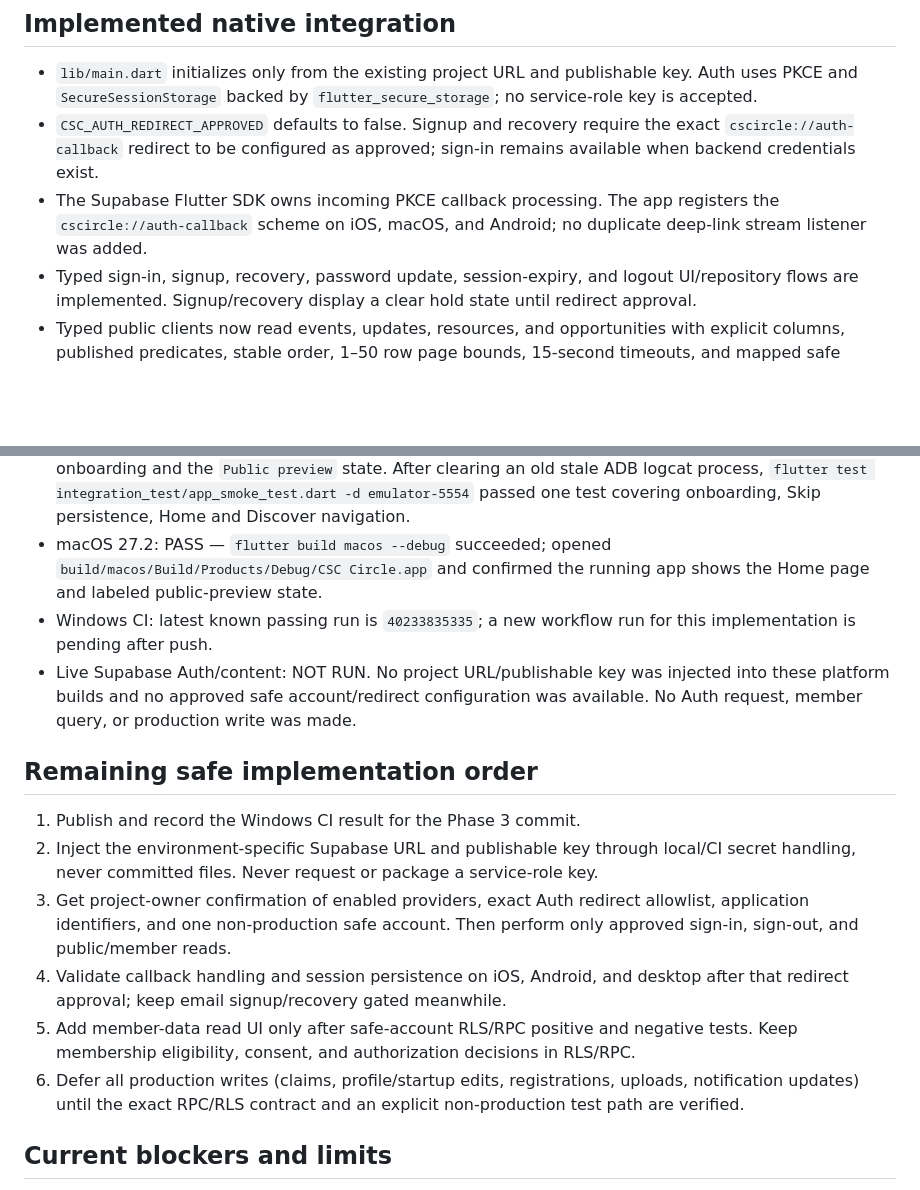
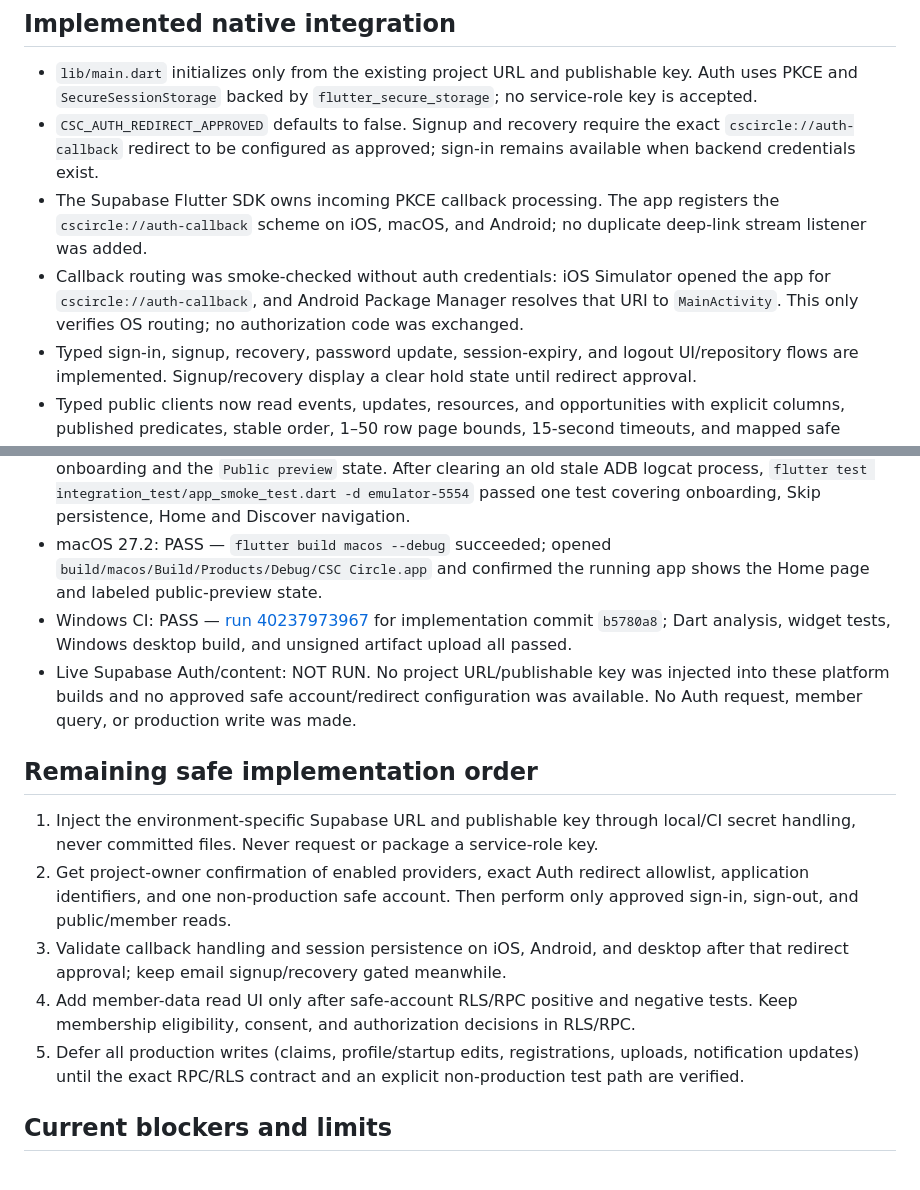
Before and after one commit to coimbatorestartupcommunity-hub/csc-circle-app, a Markdown page: docs/phases/PHASE_3_STATUS.md, 2 parts joined by grey strips. GitHub-like rendering; blank space fills up the shorter version.

Commit message:
docs: record Phase 3 verification [skip ci]

```diff
--- a/docs/phases/PHASE_3_STATUS.md
+++ b/docs/phases/PHASE_3_STATUS.md
@@ -16,6 +16,7 @@
 - `lib/main.dart` initializes only from the existing project URL and publishable key. Auth uses PKCE and `SecureSessionStorage` backed by `flutter_secure_storage`; no service-role key is accepted.
 - `CSC_AUTH_REDIRECT_APPROVED` defaults to false. Signup and recovery require the exact `cscircle://auth-callback` redirect to be configured as approved; sign-in remains available when backend credentials exist.
 - The Supabase Flutter SDK owns incoming PKCE callback processing. The app registers the `cscircle://auth-callback` scheme on iOS, macOS, and Android; no duplicate deep-link stream listener was added.
+- Callback routing was smoke-checked without auth credentials: iOS Simulator opened the app for `cscircle://auth-callback`, and Android Package Manager resolves that URI to `MainActivity`. This only verifies OS routing; no authorization code was exchanged.
 - Typed sign-in, signup, recovery, password update, session-expiry, and logout UI/repository flows are implemented. Signup/recovery display a clear hold state until redirect approval.
 - Typed public clients now read events, updates, resources, and opportunities with explicit columns, published predicates, stable order, 1–50 row page bounds, 15-second timeouts, and mapped safe errors. Opportunities apply the Asia/Kolkata date rule.
 - Events and updates tabs, plus Home resource/opportunity actions, use the live clients when the existing Supabase URL and publishable key are configured. Without them the app shows labeled preview states and no fabricated content.
@@ -29,17 +30,16 @@
 - iPhone 17 / iOS 26.4: PASS — `flutter test integration_test/app_smoke_test.dart -d 43708308-5A8E-47D4-9313-698791EF168A` ran one integration test covering first-run onboarding, Skip persistence, Home, and Discover navigation. Xcode simulator build/install passed.
 - Android 16 / API 36: PASS — `flutter build apk --debug` succeeded; installed and launched the normal debug app with `flutter run -d emulator-5554 --debug`. Screenshot inspection confirmed Flutter onboarding and the `Public preview` state. After clearing an old stale ADB logcat process, `flutter test integration_test/app_smoke_test.dart -d emulator-5554` passed one test covering onboarding, Skip persistence, Home and Discover navigation.
 - macOS 27.2: PASS — `flutter build macos --debug` succeeded; opened `build/macos/Build/Products/Debug/CSC Circle.app` and confirmed the running app shows the Home page and labeled public-preview state.
-- Windows CI: latest known passing run is `40233835335`; a new workflow run for this implementation is pending after push.
+- Windows CI: PASS — [run 40237973967](https://github.com/coimbatorestartupcommunity-hub/csc-circle-app/actions/runs/40237973967) for implementation commit `b5780a8`; Dart analysis, widget tests, Windows desktop build, and unsigned artifact upload all passed.
 - Live Supabase Auth/content: NOT RUN. No project URL/publishable key was injected into these platform builds and no approved safe account/redirect configuration was available. No Auth request, member query, or production write was made.
 
 ## Remaining safe implementation order
 
-1. Publish and record the Windows CI result for the Phase 3 commit.
-2. Inject the environment-specific Supabase URL and publishable key through local/CI secret handling, never committed files. Never request or package a service-role key.
-3. Get project-owner confirmation of enabled providers, exact Auth redirect allowlist, application identifiers, and one non-production safe account. Then perform only approved sign-in, sign-out, and public/member reads.
-4. Validate callback handling and session persistence on iOS, Android, and desktop after that redirect approval; keep email signup/recovery gated meanwhile.
-5. Add member-data read UI only after safe-account RLS/RPC positive and negative tests. Keep membership eligibility, consent, and authorization decisions in RLS/RPC.
-6. Defer all production writes (claims, profile/startup edits, registrations, uploads, notification updates) until the exact RPC/RLS contract and an explicit non-production test path are verified.
+1. Inject the environment-specific Supabase URL and publishable key through local/CI secret handling, never committed files. Never request or package a service-role key.
+2. Get project-owner confirmation of enabled providers, exact Auth redirect allowlist, application identifiers, and one non-production safe account. Then perform only approved sign-in, sign-out, and public/member reads.
+3. Validate callback handling and session persistence on iOS, Android, and desktop after that redirect approval; keep email signup/recovery gated meanwhile.
+4. Add member-data read UI only after safe-account RLS/RPC positive and negative tests. Keep membership eligibility, consent, and authorization decisions in RLS/RPC.
+5. Defer all production writes (claims, profile/startup edits, registrations, uploads, notification updates) until the exact RPC/RLS contract and an explicit non-production test path are verified.
 
 ## Current blockers and limits
 
```
Also changed, not shown: docs/AGENT_HANDOFF.md (+3 -4 lines).
